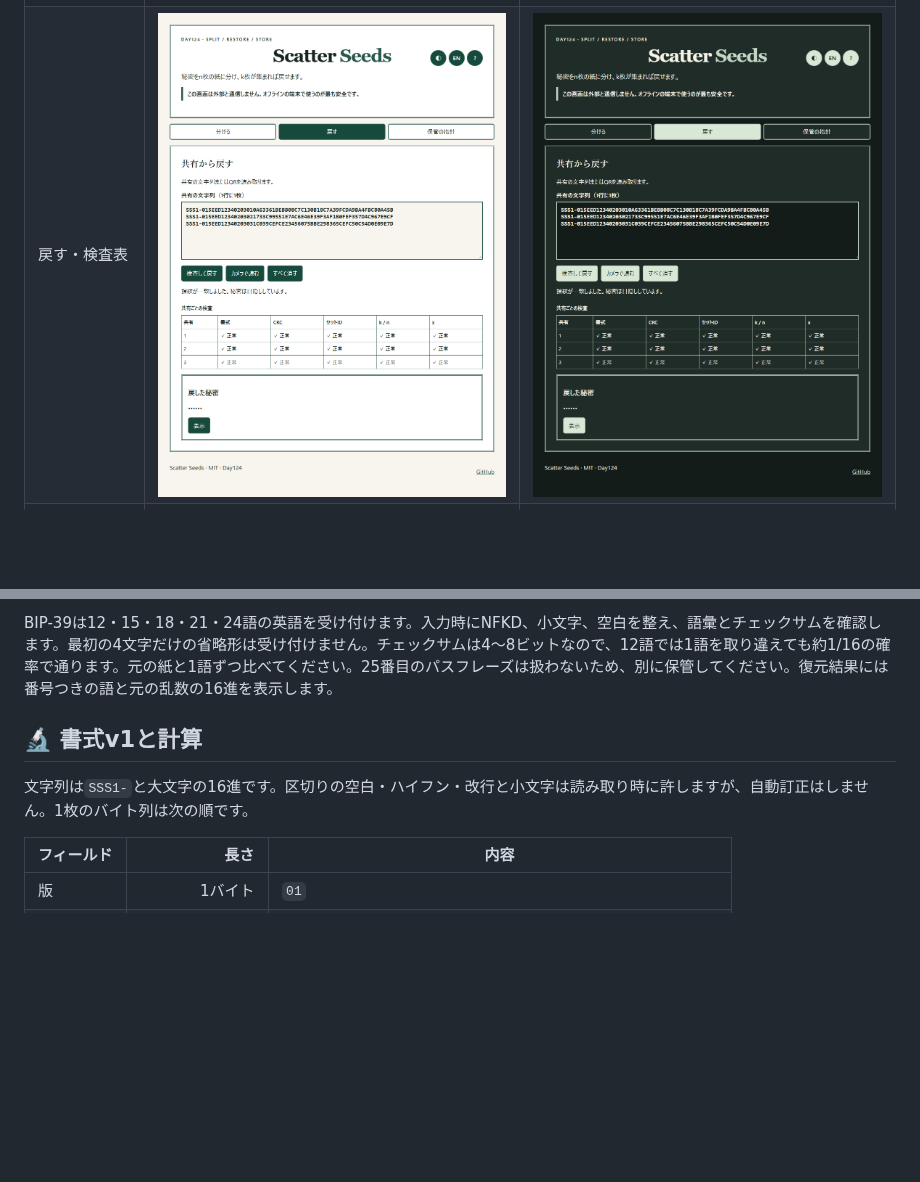
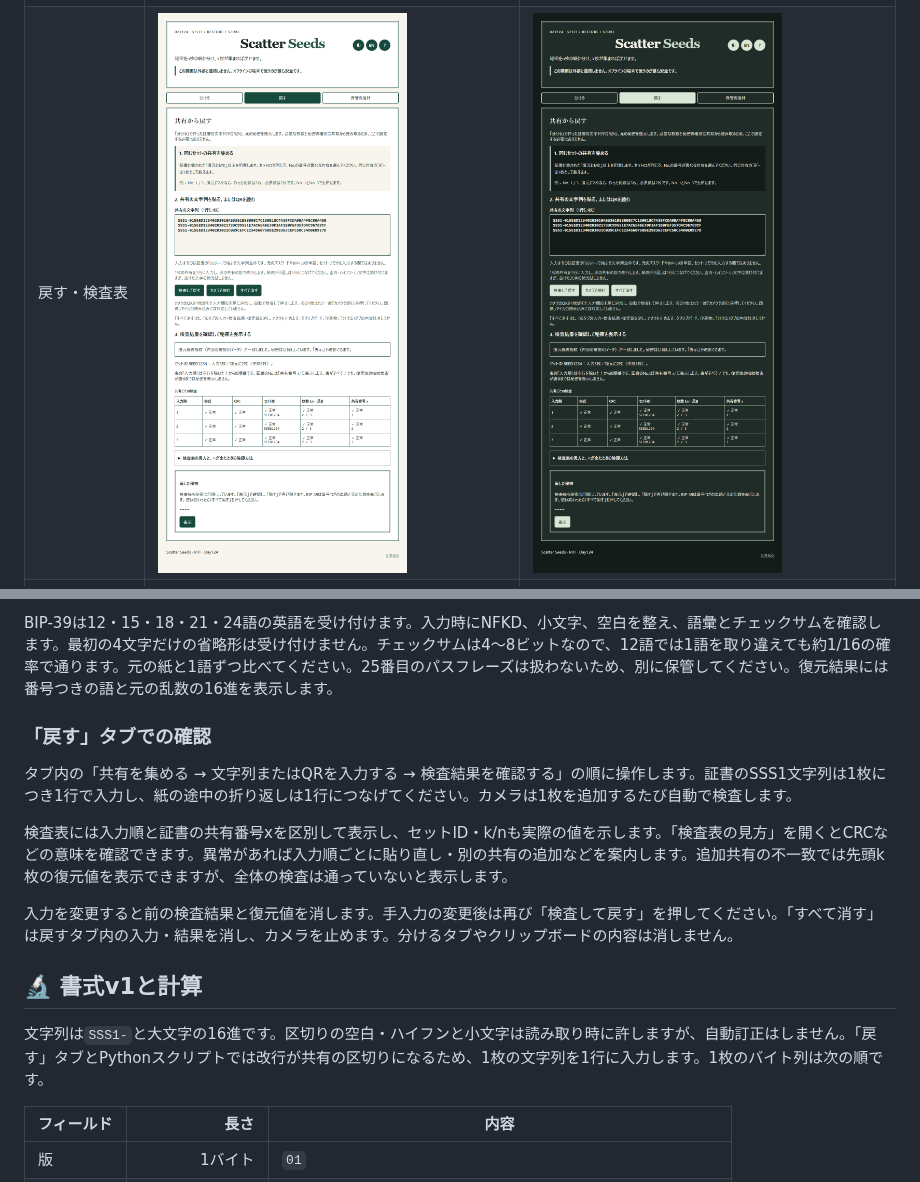
Before and after one commit to ipusiron/scatter-seeds, a Markdown page: README.md, 2 parts joined by grey strips. GitHub-like rendering; pictures changed too: assets/ja/dark/restore.png, assets/ja/light/restore.png; blank space fills up the shorter version.

```diff
--- a/README.md
+++ b/README.md
@@ -98,9 +98,17 @@ Scatter Seedsは、秘密をシャミアの秘密分散でn枚の紙に分け、
 
 BIP-39は12・15・18・21・24語の英語を受け付けます。入力時にNFKD、小文字、空白を整え、語彙とチェックサムを確認します。最初の4文字だけの省略形は受け付けません。チェックサムは4〜8ビットなので、12語では1語を取り違えても約1/16の確率で通ります。元の紙と1語ずつ比べてください。25番目のパスフレーズは扱わないため、別に保管してください。復元結果には番号つきの語と元の乱数の16進を表示します。
 
+### 「戻す」タブでの確認
+
+タブ内の「共有を集める → 文字列またはQRを入力する → 検査結果を確認する」の順に操作します。証書のSSS1文字列は1枚につき1行で入力し、紙の途中の折り返しは1行につなげてください。カメラは1枚を追加するたび自動で検査します。
+
+検査表には入力順と証書の共有番号xを区別して表示し、セットID・k/nも実際の値を示します。「検査表の見方」を開くとCRCなどの意味を確認できます。異常があれば入力順ごとに貼り直し・別の共有の追加などを案内します。追加共有の不一致では先頭k枚の復元値を表示できますが、全体の検査は通っていないと表示します。
+
+入力を変更すると前の検査結果と復元値を消します。手入力の変更後は再び「検査して戻す」を押してください。「すべて消す」は戻すタブ内の入力・結果を消し、カメラを止めます。分けるタブやクリップボードの内容は消しません。
+
 ## 🔬 書式v1と計算
 
-文字列は`SSS1-`と大文字の16進です。区切りの空白・ハイフン・改行と小文字は読み取り時に許しますが、自動訂正はしません。1枚のバイト列は次の順です。
+文字列は`SSS1-`と大文字の16進です。区切りの空白・ハイフンと小文字は読み取り時に許しますが、自動訂正はしません。「戻す」タブとPythonスクリプトでは改行が共有の区切りになるため、1枚の文字列を1行に入力します。1枚のバイト列は次の順です。
 
 | フィールド | 長さ | 内容 |
 |---|---:|---|
```
Also changed, not shown: README.en.md (+9 -1 lines), assets/en/dark/restore.png, assets/en/light/restore.png, 5 other files.
